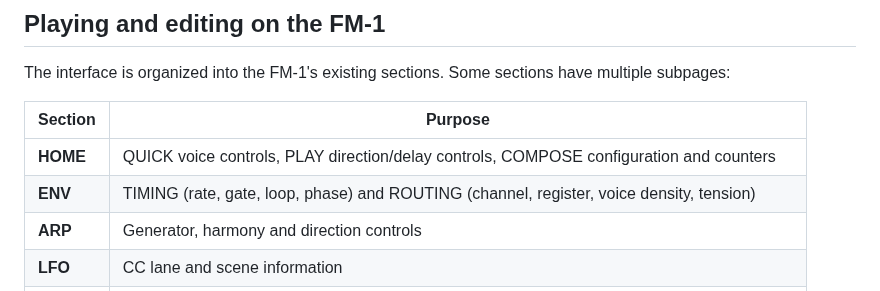
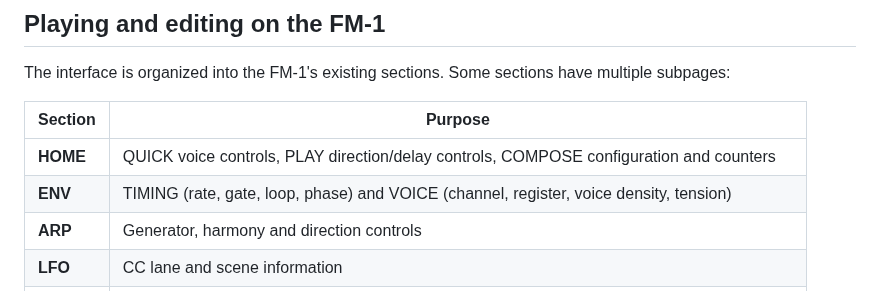
Before and after one commit to Mr-Roboto/fm1-tangram, a Markdown page: README.md, the part around the change. GitHub-like rendering.

Commit message:
ux(layout): rename ENV ROUTING to ENV VOICE while preserving timing page and bindings

```diff
--- a/README.md
+++ b/README.md
@@ -99,7 +99,7 @@ The interface is organized into the FM-1's existing sections. Some sections have
 | Section | Purpose |
 | --- | --- |
 | **HOME** | QUICK voice controls, PLAY direction/delay controls, COMPOSE configuration and counters |
-| **ENV** | TIMING (rate, gate, loop, phase) and ROUTING (channel, register, voice density, tension) |
+| **ENV** | TIMING (rate, gate, loop, phase) and VOICE (channel, register, voice density, tension) |
 | **ARP** | Generator, harmony and direction controls |
 | **LFO** | CC lane and scene information |
 | **SEQ** | Musical motion, groove and loop-related controls |
```
